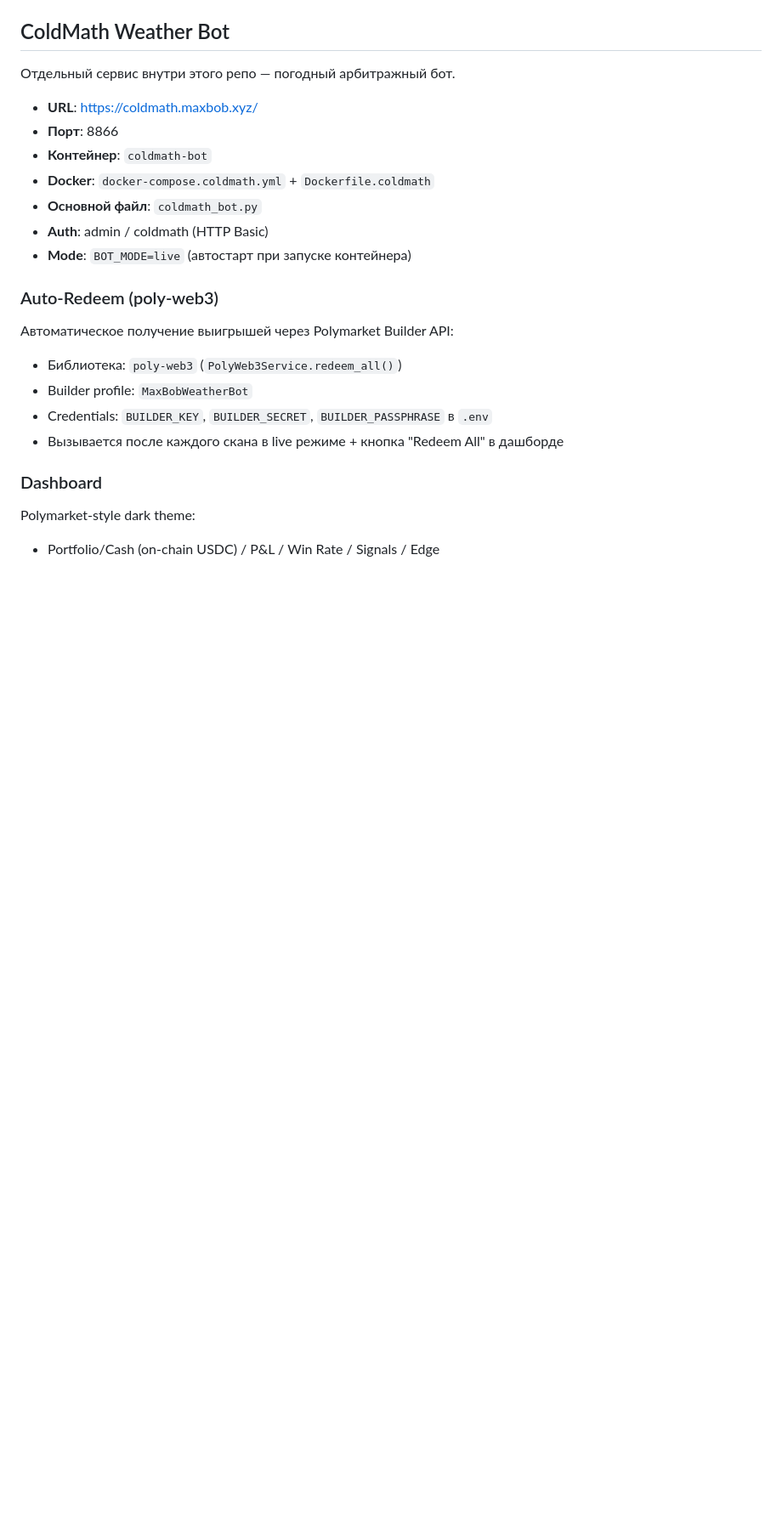
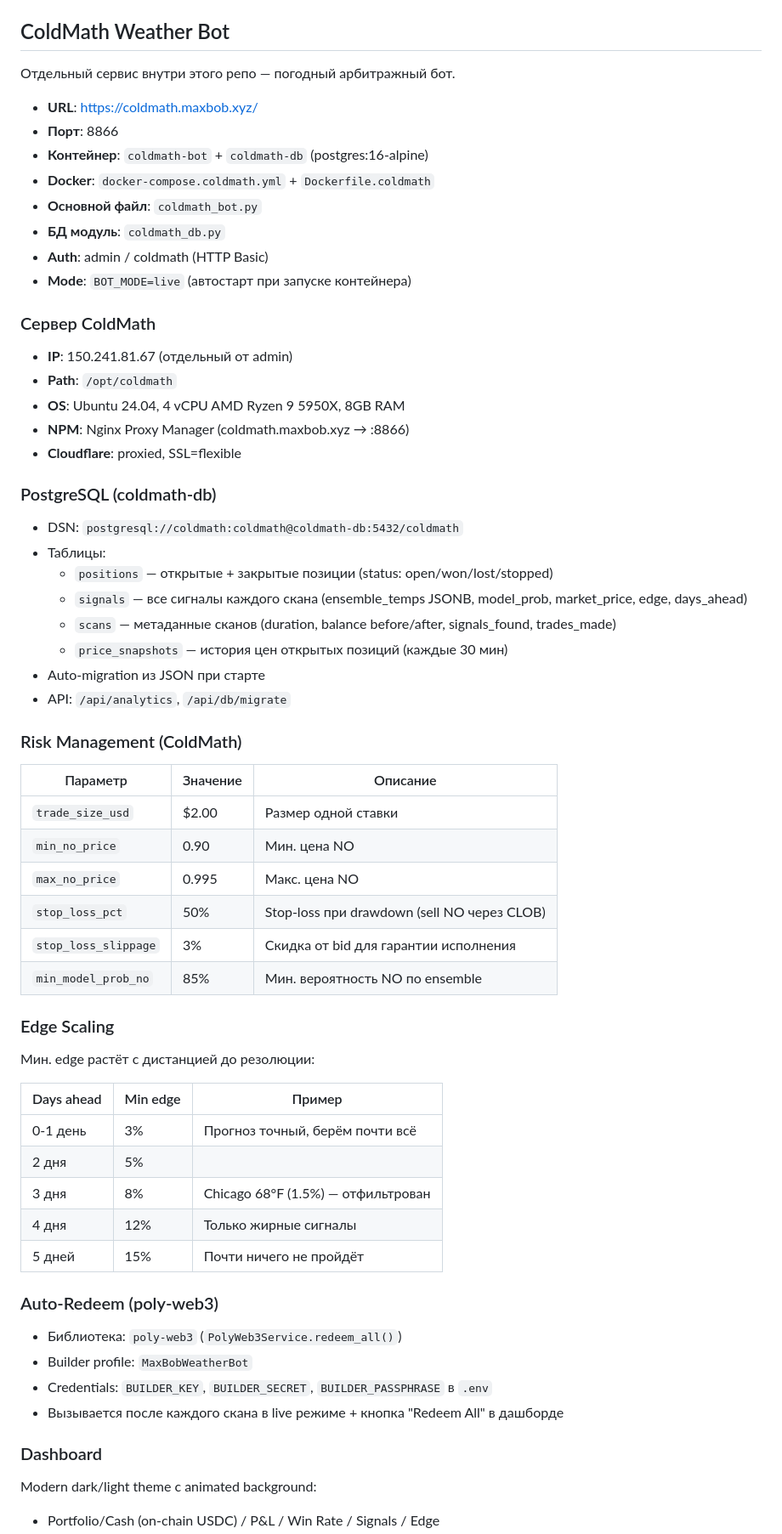
Before and after one commit to mazamaka/polymarket-bot, a Markdown page: CLAUDE.md, the part around one of its changes. Shown at 85% size. GitHub-like rendering; blank space fills up the shorter version.

```diff
--- a/CLAUDE.md
+++ b/CLAUDE.md
@@ -159,15 +159,57 @@ SSEListener(on_breaking_match=callback, on_log=logger)
 
 - **URL**: https://coldmath.maxbob.xyz/
 - **Порт**: 8866
-- **Контейнер**: `coldmath-bot`
+- **Контейнер**: `coldmath-bot` + `coldmath-db` (postgres:16-alpine)
 - **Docker**: `docker-compose.coldmath.yml` + `Dockerfile.coldmath`
 - **Основной файл**: `coldmath_bot.py`
+- **БД модуль**: `coldmath_db.py`
 - **Auth**: admin / coldmath (HTTP Basic)
 - **Mode**: `BOT_MODE=live` (автостарт при запуске контейнера)
 
+### Сервер ColdMath
+
+- **IP**: 150.241.81.67 (отдельный от admin)
+- **Path**: `/opt/coldmath`
+- **OS**: Ubuntu 24.04, 4 vCPU AMD Ryzen 9 5950X, 8GB RAM
+- **NPM**: Nginx Proxy Manager (coldmath.maxbob.xyz → :8866)
+- **Cloudflare**: proxied, SSL=flexible
+
+### PostgreSQL (coldmath-db)
+
+- DSN: `postgresql://coldmath:coldmath@coldmath-db:5432/coldmath`
+- Таблицы:
+  - `positions` — открытые + закрытые позиции (status: open/won/lost/stopped)
+  - `signals` — все сигналы каждого скана (ensemble_temps JSONB, model_prob, market_price, edge, days_ahead)
+  - `scans` — метаданные сканов (duration, balance before/after, signals_found, trades_made)
+  - `price_snapshots` — история цен открытых позиций (каждые 30 мин)
+- Auto-migration из JSON при старте
+- API: `/api/analytics`, `/api/db/migrate`
+
+### Risk Management (ColdMath)
+
+| Параметр | Значение | Описание |
+|----------|----------|----------|
+| `trade_size_usd` | $2.00 | Размер одной ставки |
+| `min_no_price` | 0.90 | Мин. цена NO |
+| `max_no_price` | 0.995 | Макс. цена NO |
+| `stop_loss_pct` | 50% | Stop-loss при drawdown (sell NO через CLOB) |
+| `stop_loss_slippage` | 3% | Скидка от bid для гарантии исполнения |
+| `min_model_prob_no` | 85% | Мин. вероятность NO по ensemble |
+
+### Edge Scaling
+
+Мин. edge растёт с дистанцией до резолюции:
+
+| Days ahead | Min edge | Пример |
+|-----------|----------|--------|
+| 0-1 день | 3% | Прогноз точный, берём почти всё |
+| 2 дня | 5% | |
+| 3 дня | 8% | Chicago 68°F (1.5%) — отфильтрован |
+| 4 дня | 12% | Только жирные сигналы |
+| 5 дней | 15% | Почти ничего не пройдёт |
+
 ### Auto-Redeem (poly-web3)
 
-Автоматическое получение выигрышей через Polymarket Builder API:
 - Библиотека: `poly-web3` (`PolyWeb3Service.redeem_all()`)
 - Builder profile: `MaxBobWeatherBot`
 - Credentials: `BUILDER_KEY`, `BUILDER_SECRET`, `BUILDER_PASSPHRASE` в `.env`
@@ -175,5 +217,5 @@ SSEListener(on_breaking_match=callback, on_log=logger)
 
 ### Dashboard
 
-Polymarket-style dark theme:
+Modern dark/light theme с animated background:
 - Portfolio/Cash (on-chain USDC) / P&L / Win Rate / Signals / Edge
```
Also changed, not shown: other parts of CLAUDE.md (+23 -14 lines).
